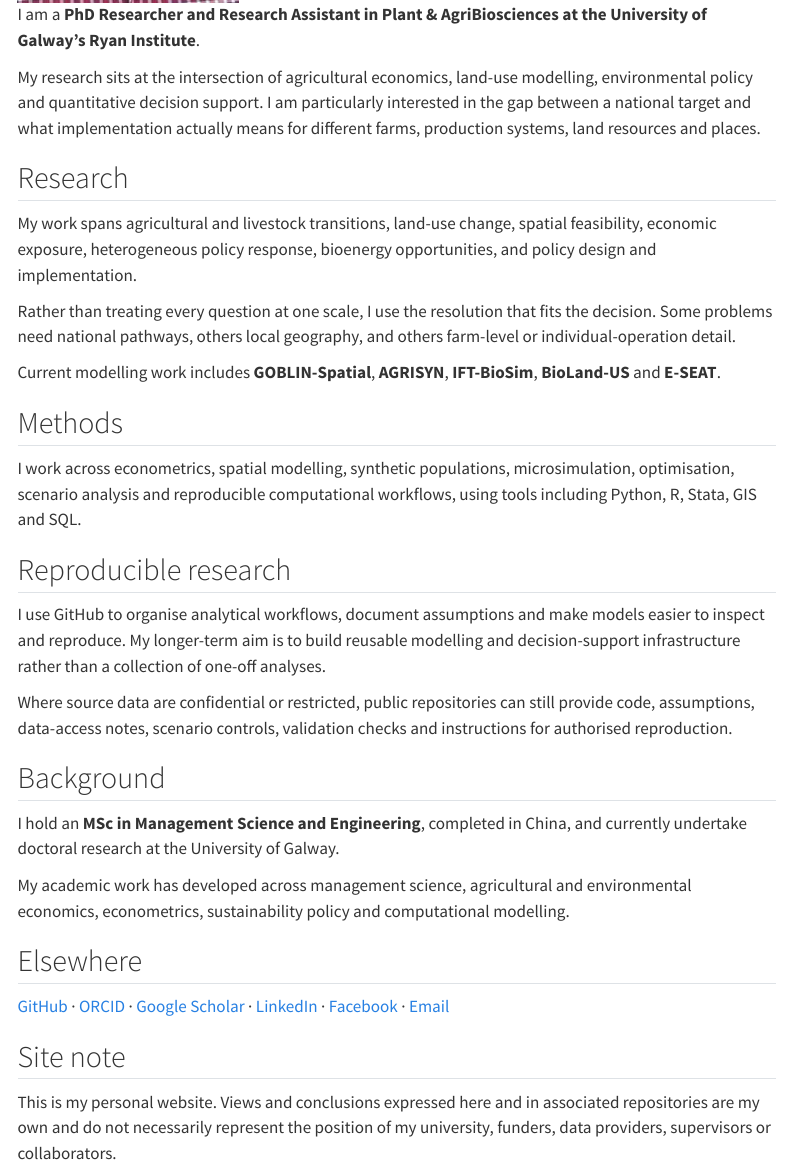
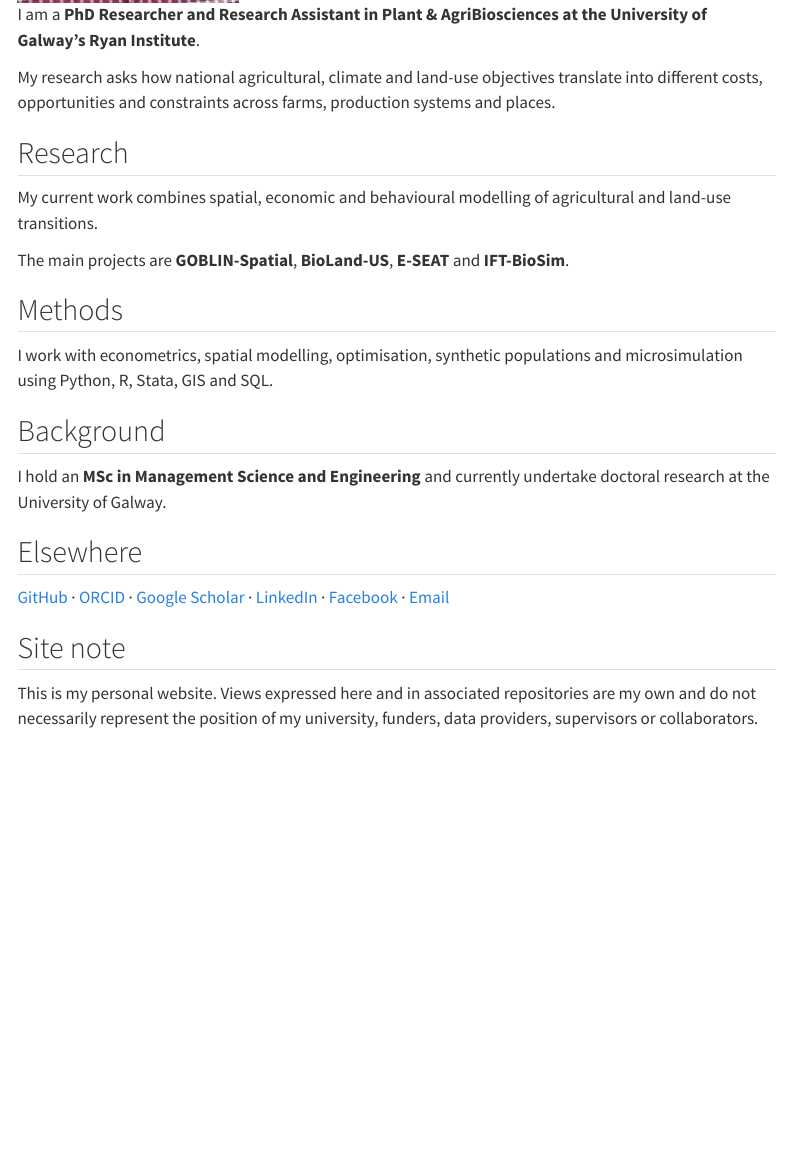
Before and after one commit to ElvisKwameOfori123/ElvisKwameOfori123.github.io, a Quarto document (about.qmd): the page in a window 1100 px wide, from 350 px down. Rendered offline with R 4.5, knitr and Pandoc in place of Quarto, with nearby package versions; menus at the side of the page are left out.

Commit message:
Clean about.qmd

```diff
--- a/about.qmd
+++ b/about.qmd
@@ -10,34 +10,24 @@ toc: true
 
 I am a **PhD Researcher and Research Assistant in Plant & AgriBiosciences at the University of Galway's Ryan Institute**.
 
-My research sits at the intersection of agricultural economics, land-use modelling, environmental policy and quantitative decision support. I am particularly interested in the gap between a national target and what implementation actually means for different farms, production systems, land resources and places.
+My research asks how national agricultural, climate and land-use objectives translate into different costs, opportunities and constraints across farms, production systems and places.
 
 </div>
 </div>
 
 ## Research
 
-My work spans agricultural and livestock transitions, land-use change, spatial feasibility, economic exposure, heterogeneous policy response, bioenergy opportunities, and policy design and implementation.
+My current work combines spatial, economic and behavioural modelling of agricultural and land-use transitions.
 
-Rather than treating every question at one scale, I use the resolution that fits the decision. Some problems need national pathways, others local geography, and others farm-level or individual-operation detail.
-
-Current modelling work includes **GOBLIN-Spatial**, **AGRISYN**, **IFT-BioSim**, **BioLand-US** and **E-SEAT**.
+The main projects are **GOBLIN-Spatial**, **BioLand-US**, **E-SEAT** and **IFT-BioSim**.
 
 ## Methods
 
-I work across econometrics, spatial modelling, synthetic populations, microsimulation, optimisation, scenario analysis and reproducible computational workflows, using tools including Python, R, Stata, GIS and SQL.
-
-## Reproducible research
-
-I use GitHub to organise analytical workflows, document assumptions and make models easier to inspect and reproduce. My longer-term aim is to build reusable modelling and decision-support infrastructure rather than a collection of one-off analyses.
-
-Where source data are confidential or restricted, public repositories can still provide code, assumptions, data-access notes, scenario controls, validation checks and instructions for authorised reproduction.
+I work with econometrics, spatial modelling, optimisation, synthetic populations and microsimulation using Python, R, Stata, GIS and SQL.
 
 ## Background
 
-I hold an **MSc in Management Science and Engineering**, completed in China, and currently undertake doctoral research at the University of Galway.
-
-My academic work has developed across management science, agricultural and environmental economics, econometrics, sustainability policy and computational modelling.
+I hold an **MSc in Management Science and Engineering** and currently undertake doctoral research at the University of Galway.
 
 ## Elsewhere
 
@@ -50,4 +40,4 @@ My academic work has developed across management science, agricultural and envir
 
 ## Site note
 
-This is my personal website. Views and conclusions expressed here and in associated repositories are my own and do not necessarily represent the position of my university, funders, data providers, supervisors or collaborators.
+This is my personal website. Views expressed here and in associated repositories are my own and do not necessarily represent the position of my university, funders, data providers, supervisors or collaborators.
```
